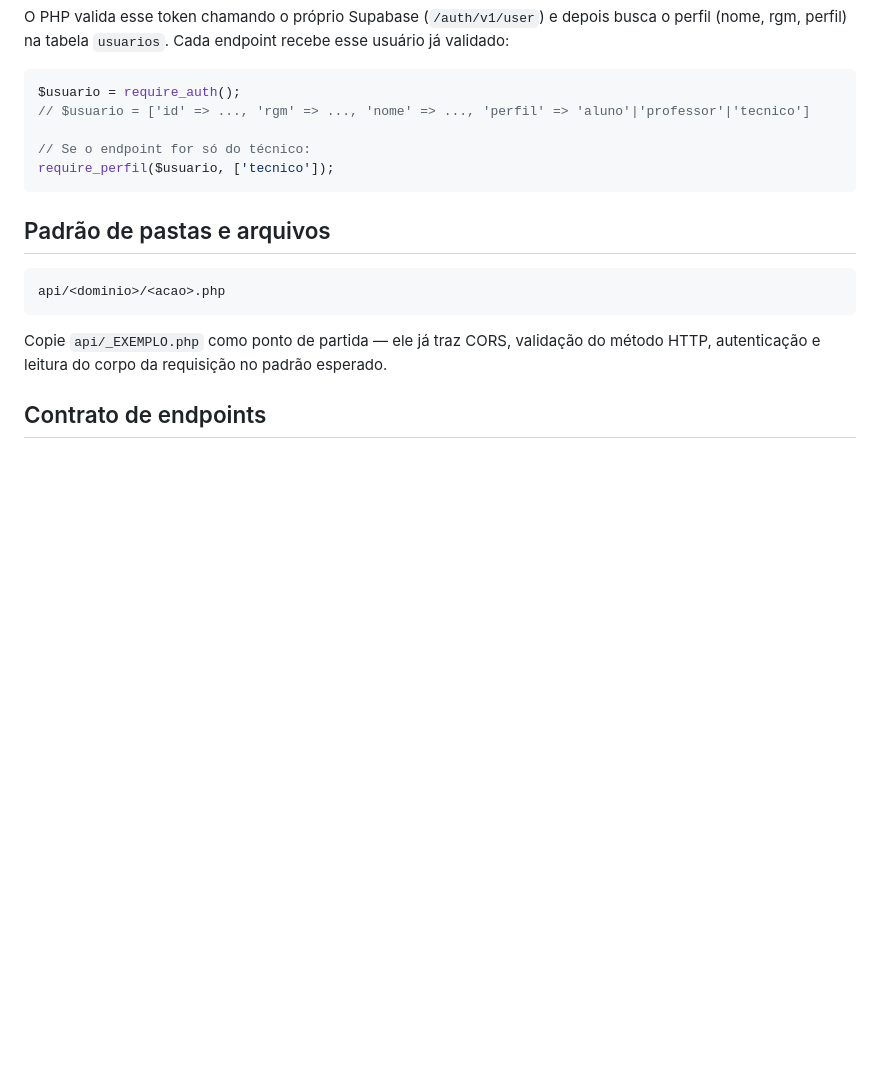
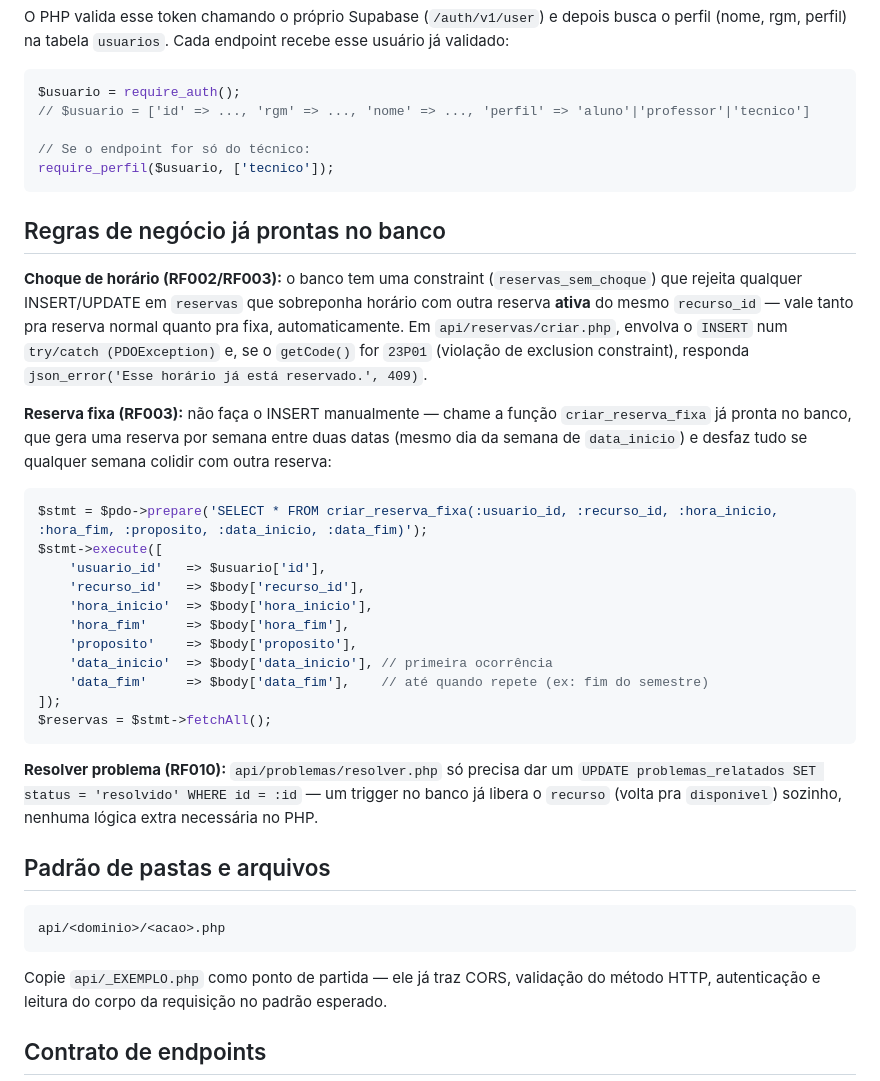
Before and after one commit to jppippus/uems_labs, a Markdown page: uems_labs_api/README.md, the part around the change. Drawn GitHub-style; blank space fills up the shorter version.

Commit message:
Documenta regras de negocio do banco no README da API
Explica como usar a constraint anti-choque de horario, a funcao
criar_reserva_fixa (RF003) e o trigger automatico de liberacao de
recurso ao resolver problema (RF010), para os integrantes A e D.

Co-Authored-By: Claude Sonnet 5 <noreply@anthropic.com>

````diff
--- a/uems_labs_api/README.md
+++ b/uems_labs_api/README.md
@@ -64,6 +64,40 @@ $usuario = require_auth();
 require_perfil($usuario, ['tecnico']);
 ```
 
+## Regras de negócio já prontas no banco
+
+**Choque de horário (RF002/RF003):** o banco tem uma constraint
+(`reservas_sem_choque`) que rejeita qualquer INSERT/UPDATE em `reservas` que
+sobreponha horário com outra reserva **ativa** do mesmo `recurso_id` — vale
+tanto pra reserva normal quanto pra fixa, automaticamente. Em
+`api/reservas/criar.php`, envolva o `INSERT` num `try/catch (PDOException)` e,
+se o `getCode()` for `23P01` (violação de exclusion constraint), responda
+`json_error('Esse horário já está reservado.', 409)`.
+
+**Reserva fixa (RF003):** não faça o INSERT manualmente — chame a função
+`criar_reserva_fixa` já pronta no banco, que gera uma reserva por semana entre
+duas datas (mesmo dia da semana de `data_inicio`) e desfaz tudo se qualquer
+semana colidir com outra reserva:
+
+```php
+$stmt = $pdo->prepare('SELECT * FROM criar_reserva_fixa(:usuario_id, :recurso_id, :hora_inicio, :hora_fim, :proposito, :data_inicio, :data_fim)');
+$stmt->execute([
+    'usuario_id'   => $usuario['id'],
+    'recurso_id'   => $body['recurso_id'],
+    'hora_inicio'  => $body['hora_inicio'],
+    'hora_fim'     => $body['hora_fim'],
+    'proposito'    => $body['proposito'],
+    'data_inicio'  => $body['data_inicio'], // primeira ocorrência
+    'data_fim'     => $body['data_fim'],    // até quando repete (ex: fim do semestre)
+]);
+$reservas = $stmt->fetchAll();
+```
+
+**Resolver problema (RF010):** `api/problemas/resolver.php` só precisa dar um
+`UPDATE problemas_relatados SET status = 'resolvido' WHERE id = :id` — um
+trigger no banco já libera o `recurso` (volta pra `disponivel`) sozinho,
+nenhuma lógica extra necessária no PHP.
+
 ## Padrão de pastas e arquivos
 
 ```
````
